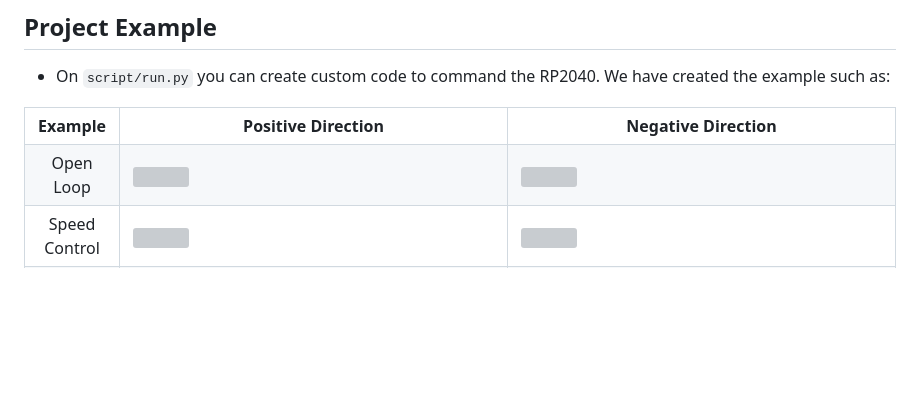
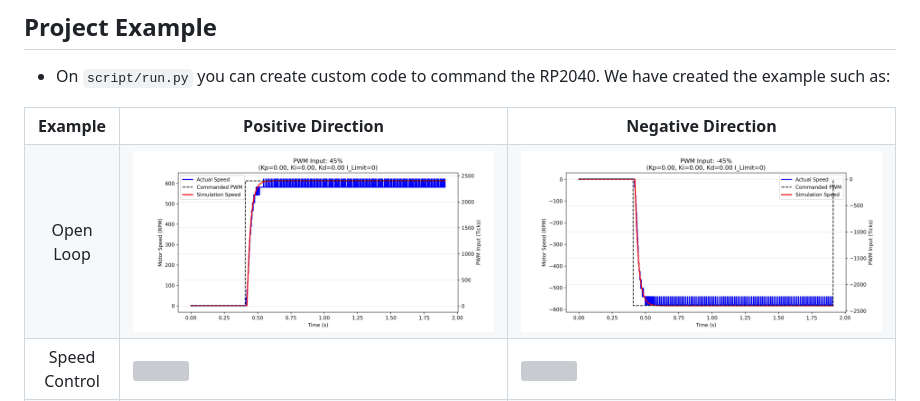
Before and after one commit to tutla53/dc-motor, a Markdown page: README.md, the part around the change. Rendered like a GitHub page; pictures changed too: assets/01_System_Identification/A_45.jpg (added), assets/01_System_Identification/B_45.jpg (added); blank space fills up the shorter version; grey boxes are pictures that could not be loaded.

```diff
--- a/README.md
+++ b/README.md
@@ -222,10 +222,10 @@ We have two main directories: `firmware` and `script` as shown on the graph belo
   <tr>
 	<td align="center">Open Loop</td>
 	<td>
-		<img src="assets/01_System_Identification/A_100.jpg">
+		<img src="assets/01_System_Identification/A_45.jpg">
 	</td>
 	<td>
-		<img  src="assets/01_System_Identification/B_-100.jpg">
+		<img  src="assets/01_System_Identification/B_45.jpg">
 	</td>
   </tr>
 
```
